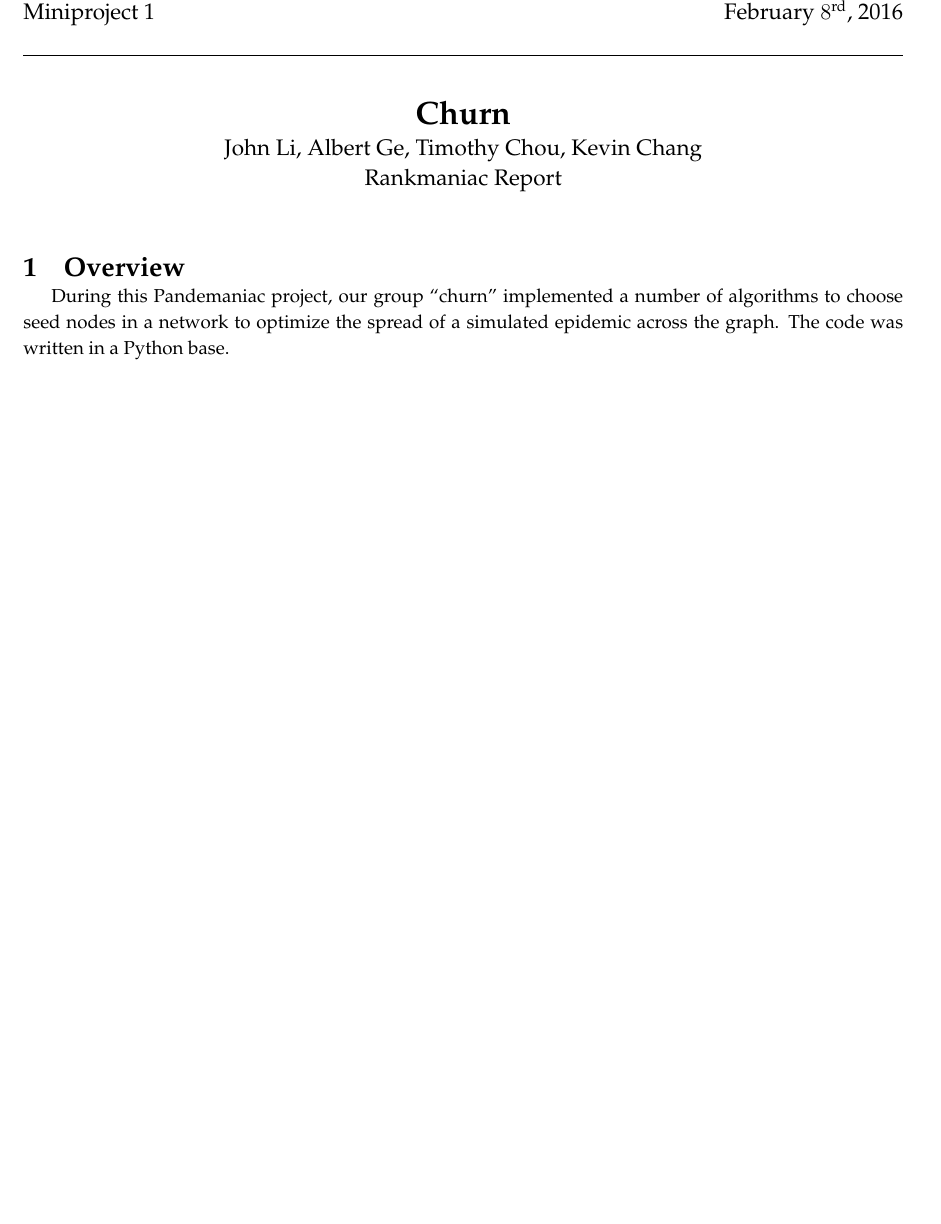
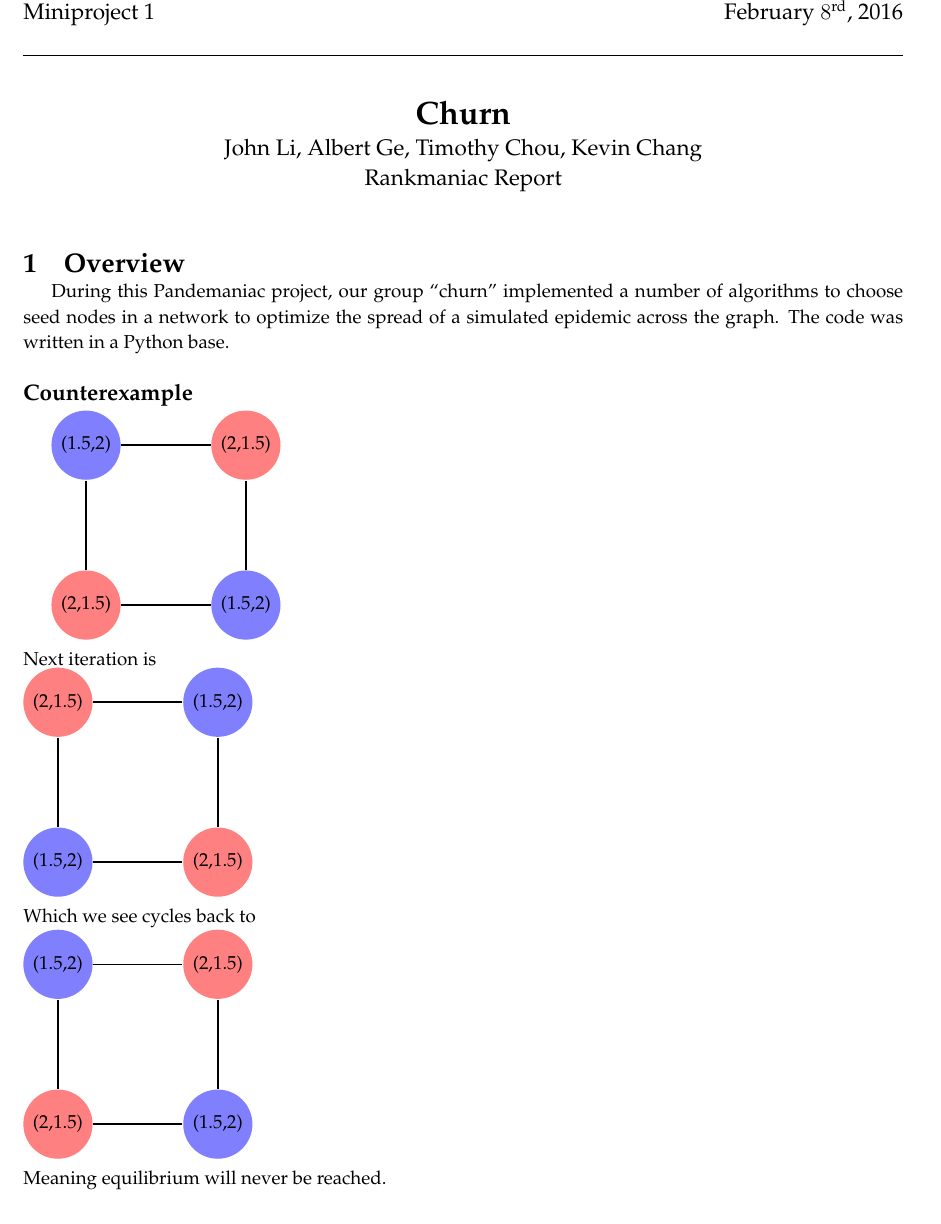
Before and after one commit to albertge5/churn2, a LaTeX document (report.tex): part of page 1 of 2 before the commit and part of page 1 of 3 after it, cut so that both start at the same text, the shorter picture padded with empty space. Compiled offline with pdfLaTeX.

Commit message:
Added counterexample

```diff
--- a/report.tex
+++ b/report.tex
@@ -96,6 +96,49 @@ During this Pandemaniac project, our group ``churn'' implemented a number of alg
 seed nodes in a network to optimize the spread of a simulated epidemic across the graph.
 The code was written in a Python base.
 
+\subsection*{Counterexample}
+\begin{tikzpicture}[auto,node distance=3cm, thick,main node/.style={circle,fill=blue!50,minimum size=1cm},sub node/.style={circle,fill=red!50,minimum size=1cm}]
+\node[main node] (1) {(1.5,2)};
+\node[sub node] (2) [right of=1] {(2,1.5)};
+\node[sub node] (3) [below of=1] {(2,1.5)};
+\node[main node] (4) [right of=3] {(1.5,2)};
+
+\path[draw, thick]
+(1) edge node {} (2)
+edge node {} (3)
+(4) edge node {} (2)
+edge node {} (3)
+;
+\end{tikzpicture}\\
+Next iteration is\\
+\begin{tikzpicture}[auto,node distance=3cm, thick,main node/.style={circle,fill=blue!50,minimum size=1cm},sub node/.style={circle,fill=red!50,minimum size=1cm}]
+\node[sub node] (1) {(2,1.5)};
+\node[main node] (2) [right of=1] {(1.5,2)};
+\node[main node] (3) [below of=1] {(1.5,2)};
+\node[sub node] (4) [right of=3] {(2,1.5)};
+
+\path[draw, thick]
+(1) edge node {} (2)
+edge node {} (3)
+(4) edge node {} (2)
+edge node {} (3)
+;
+\end{tikzpicture}\\
+Which we see cycles back to \\
+\begin{tikzpicture}[auto,node distance=3cm, thick,main node/.style={circle,fill=blue!50,minimum size=1cm},sub node/.style={circle,fill=red!50,minimum size=1cm}]
+\node[main node] (1) {(1.5,2)};
+\node[sub node] (2) [right of=1] {(2,1.5)};
+\node[sub node] (3) [below of=1] {(2,1.5)};
+\node[main node] (4) [right of=3] {(1.5,2)};
+
+\path[draw, thick]
+(1) edge node {} (2)
+edge node {} (3)
+(4) edge node {} (2)
+edge node {} (3)
+;
+\end{tikzpicture}\\
+Meaning equilibrium will never be reached.
 \section{Initial Framework}
     We began this project by first understanding and processing the data from the format of a JSON file.
     We wrote some initial files to load the data from a JSON file, and use some naive algorithm to
```
